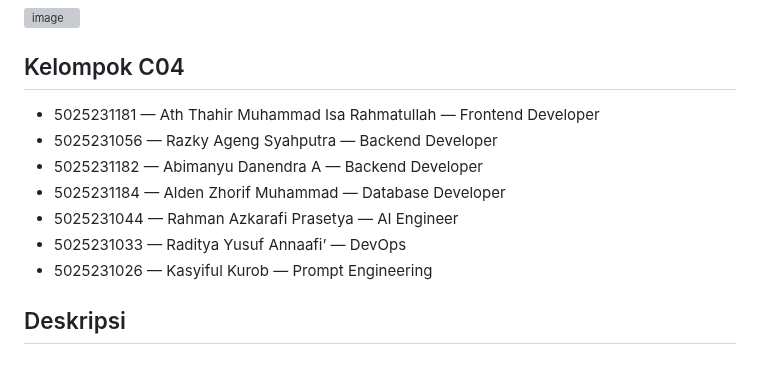
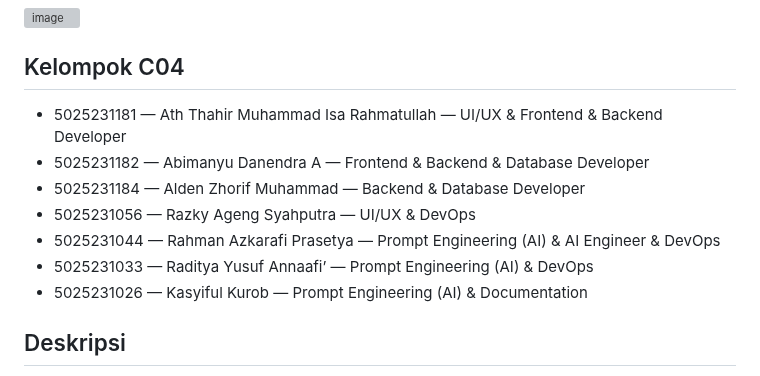
Before and after one commit to Attoher/PBKK-Kel-4, a Markdown page: README.md, the part around the change. Drawn GitHub-style; grey boxes are pictures that could not be loaded.

```diff
--- a/README.md
+++ b/README.md
@@ -10,13 +10,13 @@
 
 ## Kelompok C04
 
-* 5025231181 — Ath Thahir Muhammad Isa Rahmatullah — Frontend Developer
-* 5025231056 — Razky Ageng Syahputra — Backend Developer
-* 5025231182 — Abimanyu Danendra A — Backend Developer
-* 5025231184 — Alden Zhorif Muhammad — Database Developer
-* 5025231044 — Rahman Azkarafi Prasetya — AI Engineer
-* 5025231033 — Raditya Yusuf Annaafi’ — DevOps
-* 5025231026 — Kasyiful Kurob — Prompt Engineering
+* 5025231181 — Ath Thahir Muhammad Isa Rahmatullah — UI/UX & Frontend & Backend Developer
+* 5025231182 — Abimanyu Danendra A — Frontend & Backend & Database Developer
+* 5025231184 — Alden Zhorif Muhammad — Backend & Database Developer
+* 5025231056 — Razky Ageng Syahputra — UI/UX & DevOps
+* 5025231044 — Rahman Azkarafi Prasetya — Prompt Engineering (AI) & AI Engineer & DevOps
+* 5025231033 — Raditya Yusuf Annaafi’ — Prompt Engineering (AI) & DevOps
+* 5025231026 — Kasyiful Kurob — Prompt Engineering (AI) & Documentation
 
 ## Deskripsi
 
```
